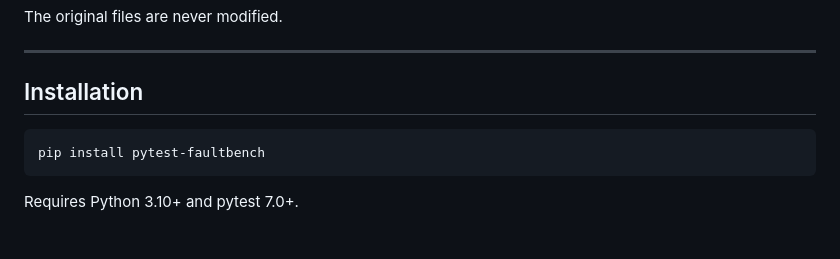
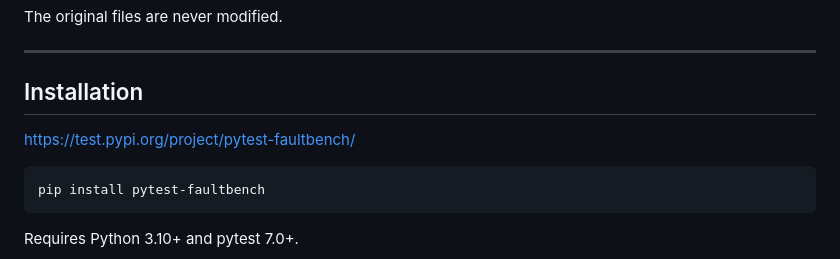
Before and after one commit to armaanjain-byte/FaultBench, a Markdown page: README.md, the part around the change. Drawn GitHub-style; blank space fills up the shorter version.

Commit message:
Update installation link for pytest-faultbench

````diff
--- a/README.md
+++ b/README.md
@@ -37,7 +37,7 @@ The original files are never modified.
 ---
 
 ## Installation
-
+https://test.pypi.org/project/pytest-faultbench/
 ```bash
 pip install pytest-faultbench
 ```
````
